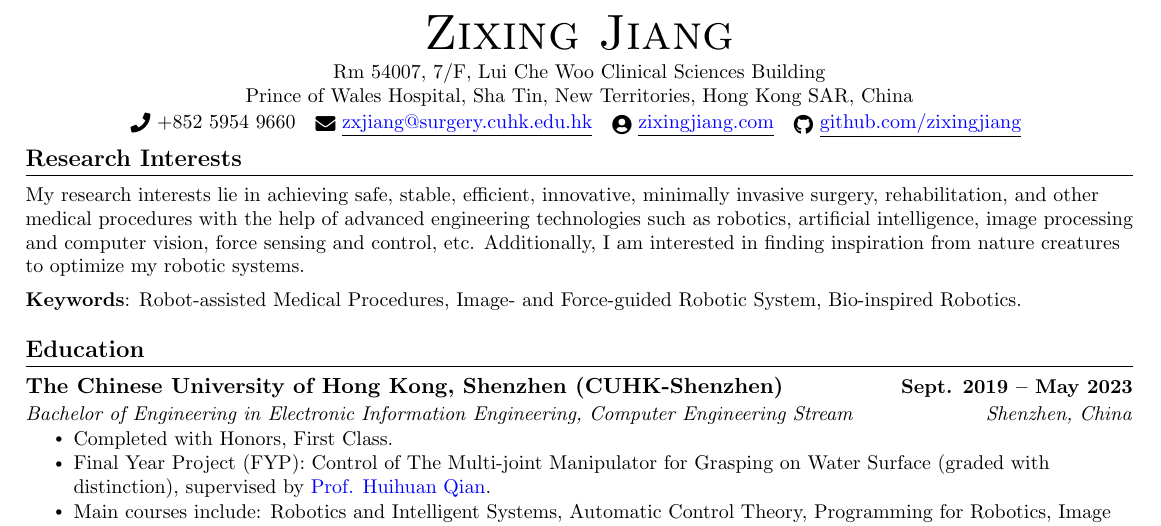
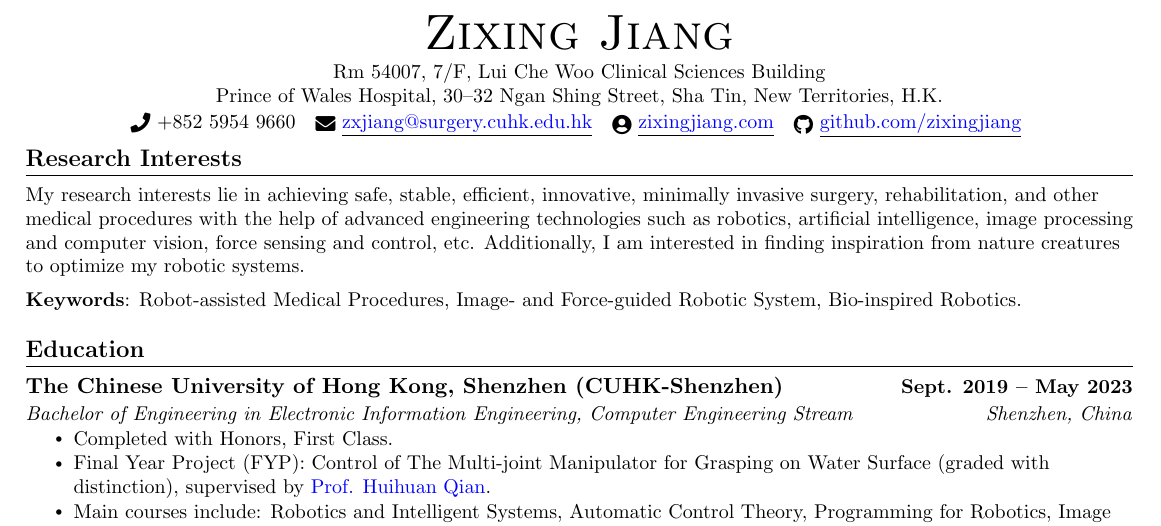
Before and after one commit to zixingjiang/cv, a LaTeX CV (cv.tex): part of page 1 of 3, cut so that both start at the same text. Compiled offline with pdfLaTeX.

Commit message:
update contact info

```diff
--- a/cv.tex
+++ b/cv.tex
@@ -146,7 +146,7 @@
 %    \small \faMapMarker*
 %    3D Block 6, Vista Paradiso, 2 Hang Ming Street, Ma On Shan, Hong Kong, China\\
     \small Rm 54007, 7/F, Lui Che Woo Clinical Sciences Building\\
-    Prince of Wales Hospital, Sha Tin, New Territories, Hong Kong SAR, China\\
+    Prince of Wales Hospital, 30--32 Ngan Shing Street, Sha Tin, New Territories, H.K.\\
     \vspace{1pt}
     \small \raisebox{-0.1\height}\faPhone\ +852 5954 9660 ~ \href{mailto:zxjiang@surgery.cuhk.edu.hk}{\raisebox{-0.2\height}\faEnvelope\  \underline{\textcolor{blue}{zxjiang@surgery.cuhk.edu.hk}}} ~
     \href{https://www.zixingjiang.com}{\raisebox{-0.2\height}\faUserCircle\ \underline{\textcolor{blue}{zixingjiang.com}}}  ~
```
Also changed, not shown: cv.pdf, 2 other files.
